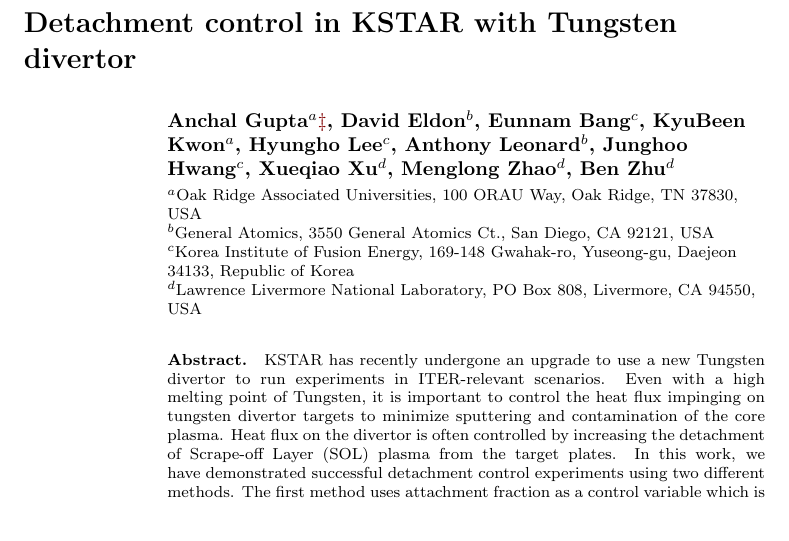
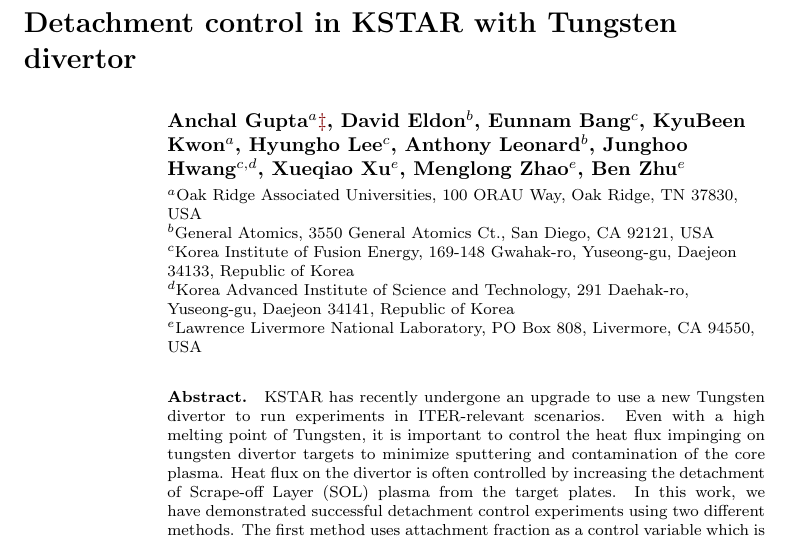
Before and after one commit to anchal-physics/KSTAR2024DetachCtrl, a LaTeX paper (main.tex, which reads institutions.tex): part of page 1 of 13, cut so that both start at the same text. Compiled offline with pdfLaTeX.

Commit message:
Adding extra affiliation for Junghoo

```diff
--- a/institutions.tex
+++ b/institutions.tex
@@ -16,5 +16,6 @@
 \def\CCFE{Culham Centre for Fusion Energy, %Culham Science Centre,
 Abingdon OX14 3EB, United Kingdom}
 \def\KFE{Korea Institute of Fusion Energy, 169-148 Gwahak-ro, Yuseong-gu, Daejeon 34133, Republic of Korea}
+\def\KAIST{Korea Advanced Institute of Science and Technology, 291 Daehak-ro, Yuseong-gu, Daejeon 34141, Republic of Korea}
 \def\UTK{University of Tennessee-Knoxville, Knoxville, TN 37996, USA}
 \def\Columbia{Columbia University, 116th and Broadway, New York, NY 10027, USA}
--- a/main.tex
+++ b/main.tex
@@ -35,16 +35,17 @@
     KyuBeen Kwon$^a$,
     Hyungho Lee$^c$,
     Anthony Leonard$^b$,
-    Junghoo Hwang$^c$,
-    Xueqiao Xu$^d$,
-    Menglong Zhao$^d$,
-    Ben Zhu$^d$
+    Junghoo Hwang$^{c, d}$,
+    Xueqiao Xu$^e$,
+    Menglong Zhao$^e$,
+    Ben Zhu$^e$
 }
 
 \address{$^a$\ORAU}
 \address{$^b$\GA}
 \address{$^c$\KFE}
-\address{$^d$\LLNL}
+\address{$^d$\KAIST}
+\address{$^e$\LLNL}
 
 \date{\today}
 
```
